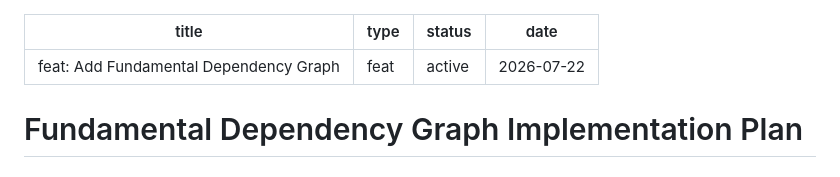
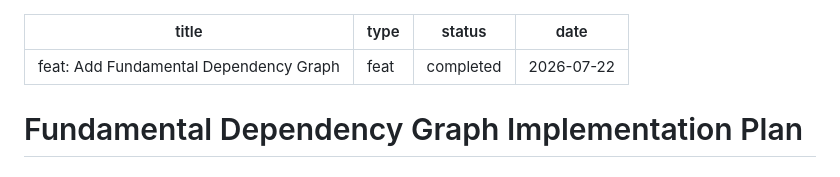
Before and after one commit to secreal/ulong-rpg, a Markdown page: docs/plans/2026-07-22-019-feat-fundamental-dependency-graph-plan.md, the part around the change. Drawn GitHub-style.

Commit message:
docs(plan): mark dependency graph complete

```diff
--- a/docs/plans/2026-07-22-019-feat-fundamental-dependency-graph-plan.md
+++ b/docs/plans/2026-07-22-019-feat-fundamental-dependency-graph-plan.md
@@ -1,7 +1,7 @@
 ---
 title: "feat: Add Fundamental Dependency Graph"
 type: feat
-status: active
+status: completed
 date: 2026-07-22
 ---
 
```
